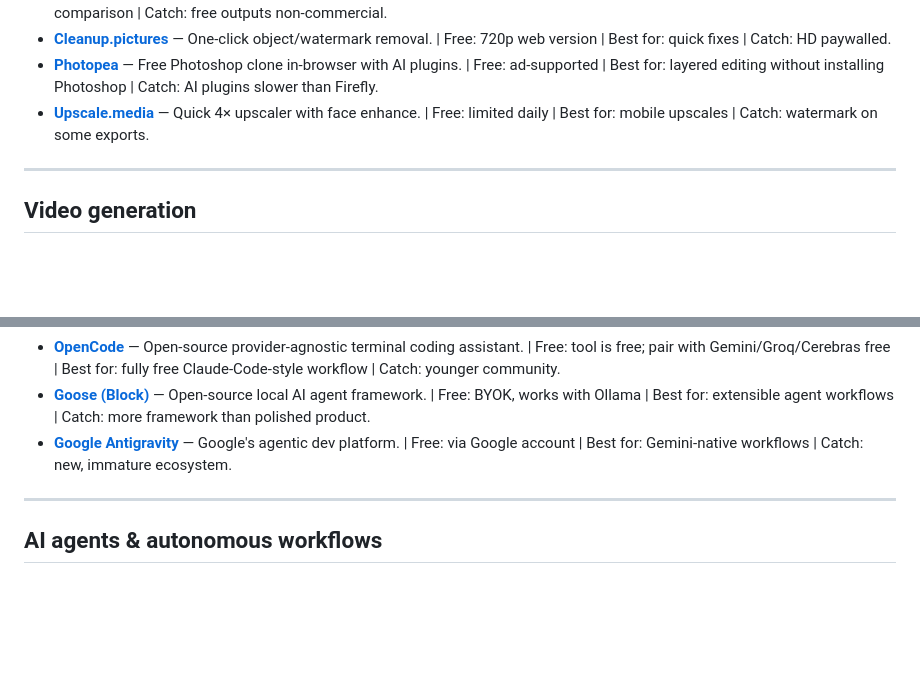
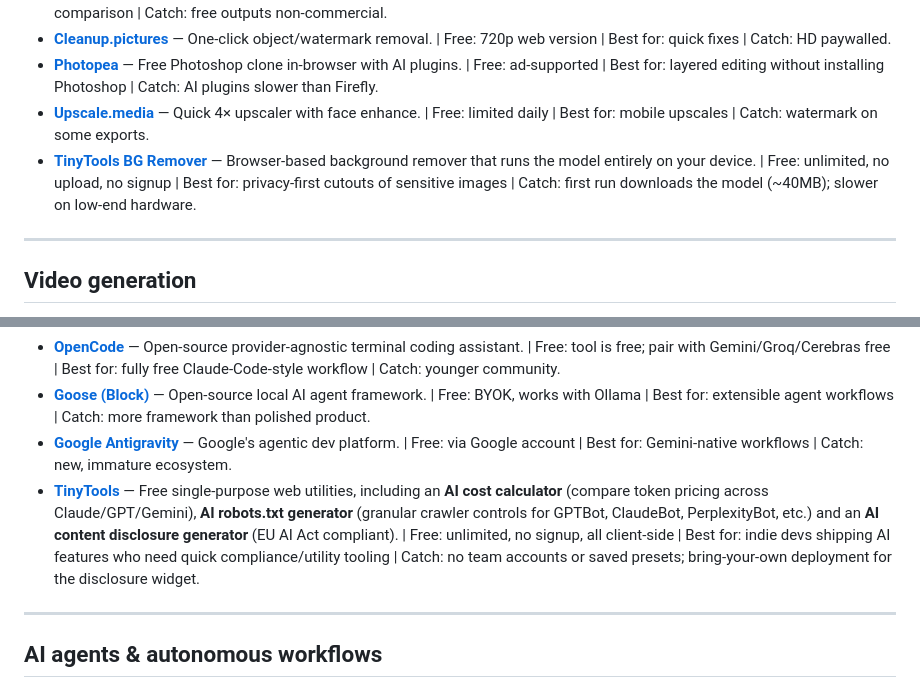
Before and after one commit to alfredoautomatizaloconia-cloud/awesome-free-ai-tools, a Markdown page: README.md, 2 parts joined by grey strips. GitHub-like rendering; blank space fills up the shorter version.

Commit message:
Add TinyTools (free, browser-based AI utilities)

```diff
--- a/README.md
+++ b/README.md
@@ -273,6 +273,7 @@ Every one of these has a meaningful free experience — several are frontier-cla
 - **[Cleanup.pictures](https://cleanup.pictures)** — One-click object/watermark removal. | Free: 720p web version | Best for: quick fixes | Catch: HD paywalled.
 - **[Photopea](https://www.photopea.com)** — Free Photoshop clone in-browser with AI plugins. | Free: ad-supported | Best for: layered editing without installing Photoshop | Catch: AI plugins slower than Firefly.
 - **[Upscale.media](https://www.upscale.media)** — Quick 4× upscaler with face enhance. | Free: limited daily | Best for: mobile upscales | Catch: watermark on some exports.
+- **[TinyTools BG Remover](https://tinytools-smoky.vercel.app/)** — Browser-based background remover that runs the model entirely on your device. | Free: unlimited, no upload, no signup | Best for: privacy-first cutouts of sensitive images | Catch: first run downloads the model (~40MB); slower on low-end hardware.
 
 ---
 
@@ -437,6 +438,7 @@ The open-source frontier is no longer just Llama. As of April 2026, Chinese labs
 - **[OpenCode](https://opencode.ai)** — Open-source provider-agnostic terminal coding assistant. | Free: tool is free; pair with Gemini/Groq/Cerebras free | Best for: fully free Claude-Code-style workflow | Catch: younger community.
 - **[Goose (Block)](https://block.github.io/goose/)** — Open-source local AI agent framework. | Free: BYOK, works with Ollama | Best for: extensible agent workflows | Catch: more framework than polished product.
 - **[Google Antigravity](https://antigravity.google)** — Google's agentic dev platform. | Free: via Google account | Best for: Gemini-native workflows | Catch: new, immature ecosystem.
+- **[TinyTools](https://tinytools-smoky.vercel.app/)** — Free single-purpose web utilities, including an **AI cost calculator** (compare token pricing across Claude/GPT/Gemini), **AI robots.txt generator** (granular crawler controls for GPTBot, ClaudeBot, PerplexityBot, etc.) and an **AI content disclosure generator** (EU AI Act compliant). | Free: unlimited, no signup, all client-side | Best for: indie devs shipping AI features who need quick compliance/utility tooling | Catch: no team accounts or saved presets; bring-your-own deployment for the disclosure widget.
 
 ---
 
```
